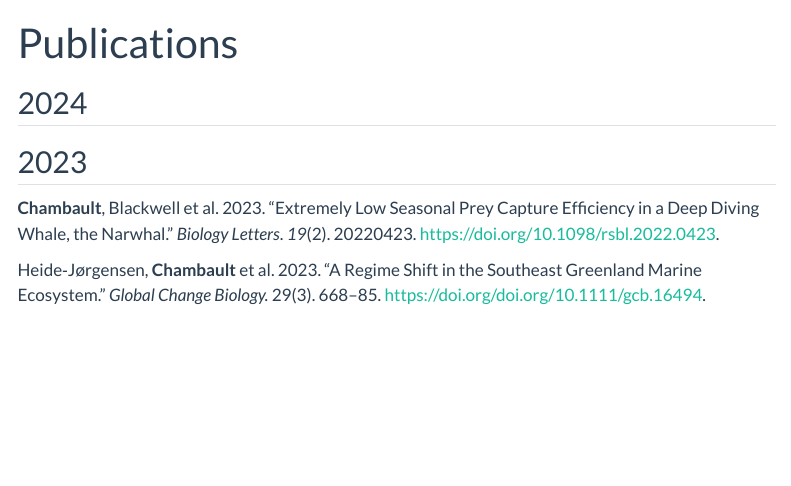
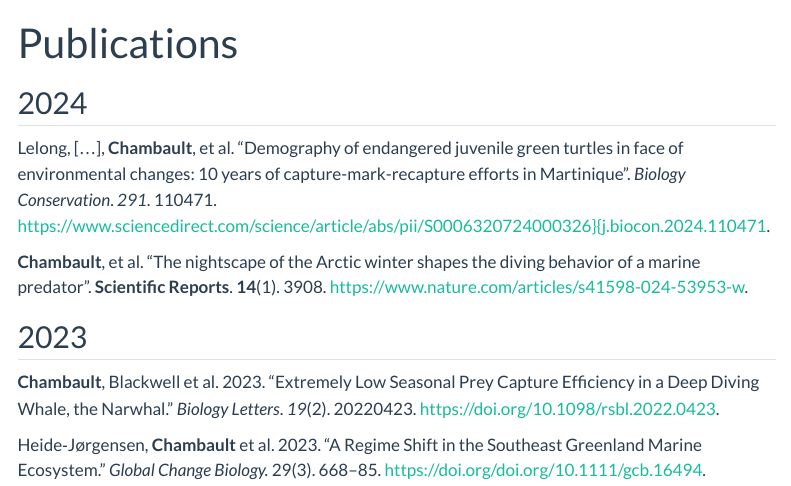
Before and after one commit to pchambault/portfolio, a Quarto document (publications.qmd): the page in a window 1100 px wide, from its top. Rendered offline with R 4.5, knitr and Pandoc in place of Quarto, with nearby package versions; menus at the side of the page are left out.

Commit message:
update publi 2024

```diff
--- a/_quarto.yml
+++ b/_quarto.yml
@@ -16,7 +16,7 @@ website:
         text: Research
       - href: WARMM_project.qmd
         text: The WARMM project
-      - href: publications2.qmd
+      - href: publications.qmd
         text: Publications
       - href: cv.qmd
         text: CV
--- a/publications2.qmd
+++ b/publications.qmd
@@ -2,9 +2,12 @@
 title: Publications
 bibliography: references.bib
 ---
+
 ## 2024
 
+Lelong, [...], **Chambault**, et al. "Demography of endangered juvenile green turtles in face of environmental changes: 10 years of capture-mark-recapture efforts in Martinique". *Biology Conservation*. *291*. 110471. <https://www.sciencedirect.com/science/article/abs/pii/S0006320724000326}{j.biocon.2024.110471>.
 
+**Chambault**, et al. "The nightscape of the Arctic winter shapes the diving behavior of a marine predator". **Scientific Reports**. **14**(1). 3908. <https://www.nature.com/articles/s41598-024-53953-w>.
 
 ## 2023
 
```
Also changed, not shown: cv.pdf, docs/search.json, 1 other file.
